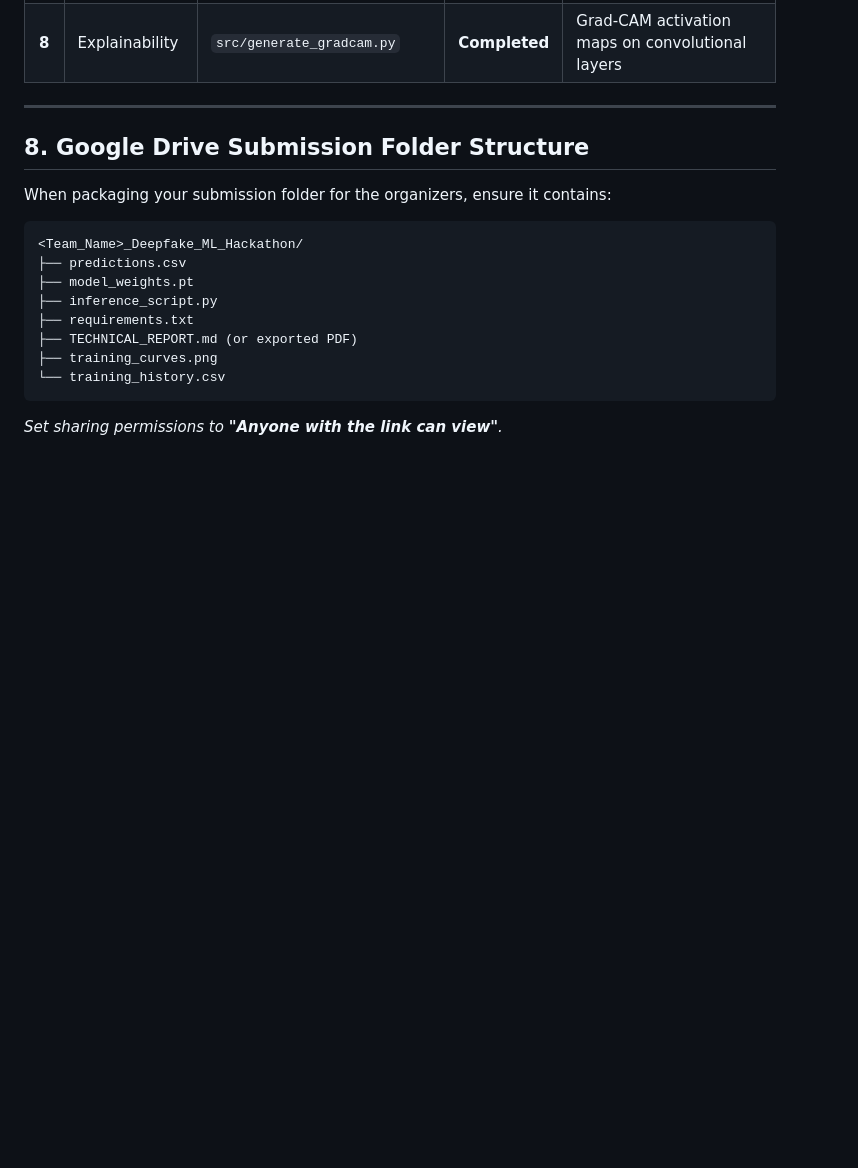
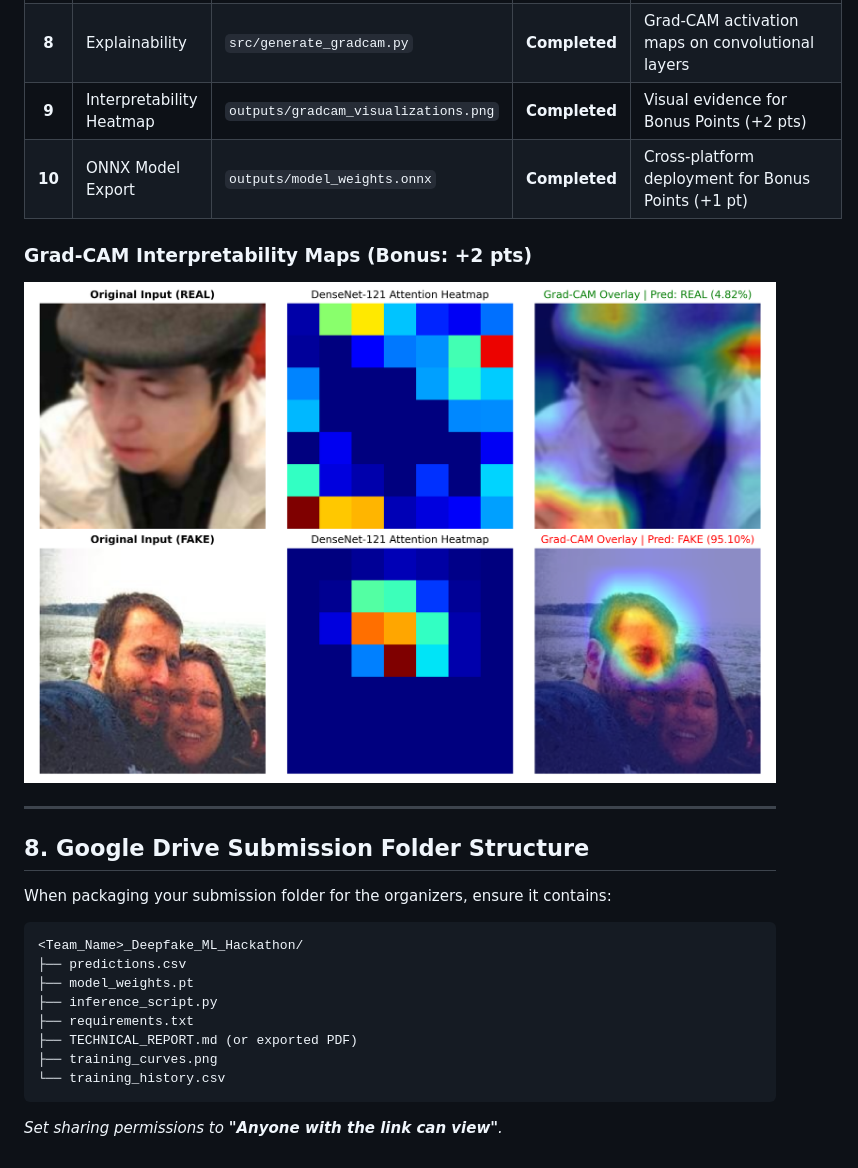
Before and after one commit to Soumya-Gupta7765/DeepFakeML, a Markdown page: README.md, the part around the change. Rendered like a GitHub page; pictures changed too: outputs/gradcam_visualizations.png (added); blank space fills up the shorter version.

Commit message:
Add Grad-CAM visualization artifact and document bonus points rubric

```diff
--- a/README.md
+++ b/README.md
@@ -210,6 +210,11 @@ All required and bonus deliverables are 100% completed:
 | **6** | Technical Report | `TECHNICAL_REPORT.md` | **Completed** | 4+ page detailed report (methodology, results, efficiency) |
 | **7** | Training Logs | `outputs/training_curves.png` | **Completed** | Full epoch history and loss/AUC curves |
 | **8** | Explainability | `src/generate_gradcam.py` | **Completed** | Grad-CAM activation maps on convolutional layers |
+| **9** | Interpretability Heatmap | `outputs/gradcam_visualizations.png` | **Completed** | Visual evidence for Bonus Points (+2 pts) |
+| **10** | ONNX Model Export | `outputs/model_weights.onnx` | **Completed** | Cross-platform deployment for Bonus Points (+1 pt) |
+
+### Grad-CAM Interpretability Maps (Bonus: +2 pts)
+![Grad-CAM Visualizations](outputs/gradcam_visualizations.png)
 
 ---
 
```
Also changed, not shown: TECHNICAL_REPORT.md (+3 -1 lines), 2 other files.
